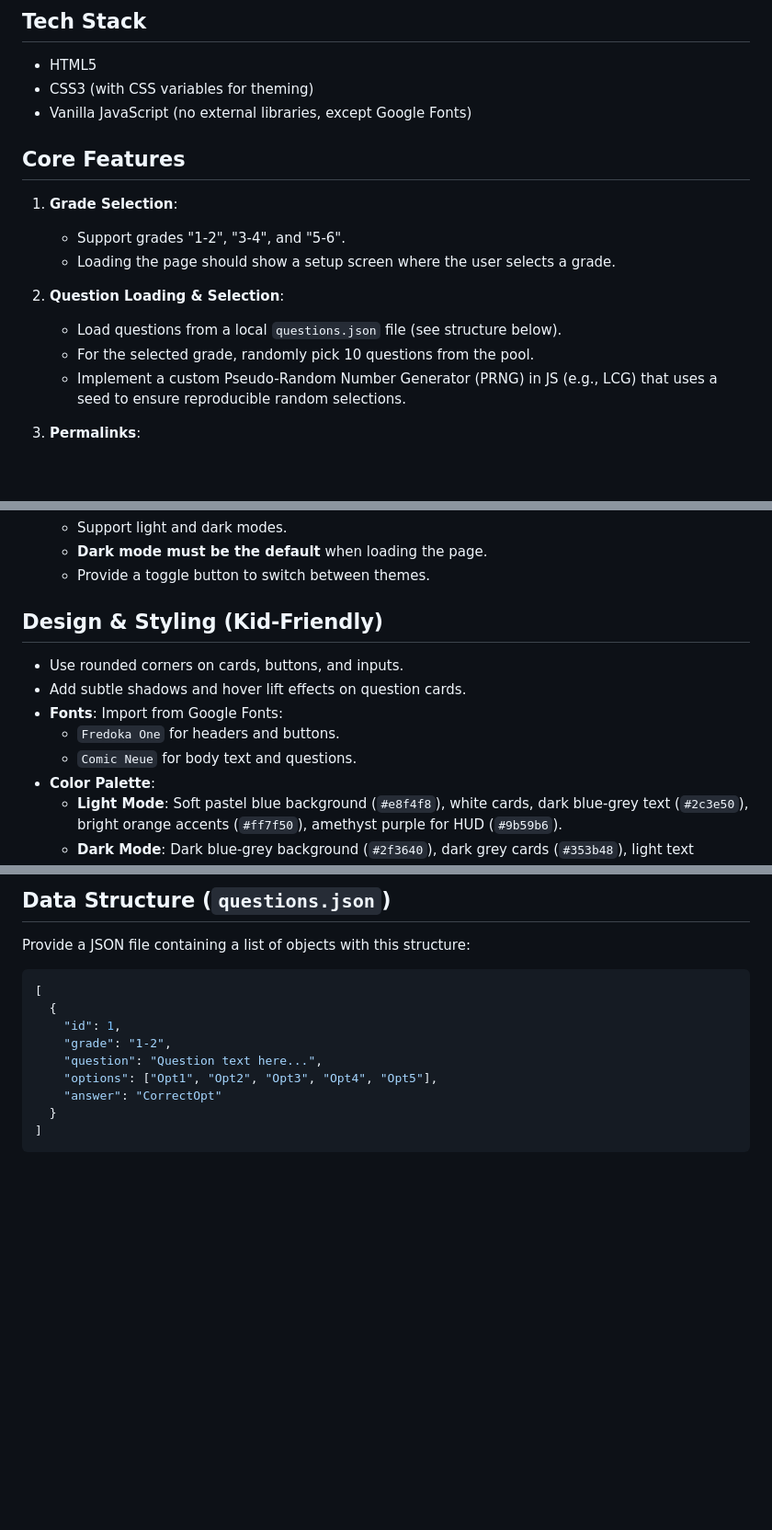
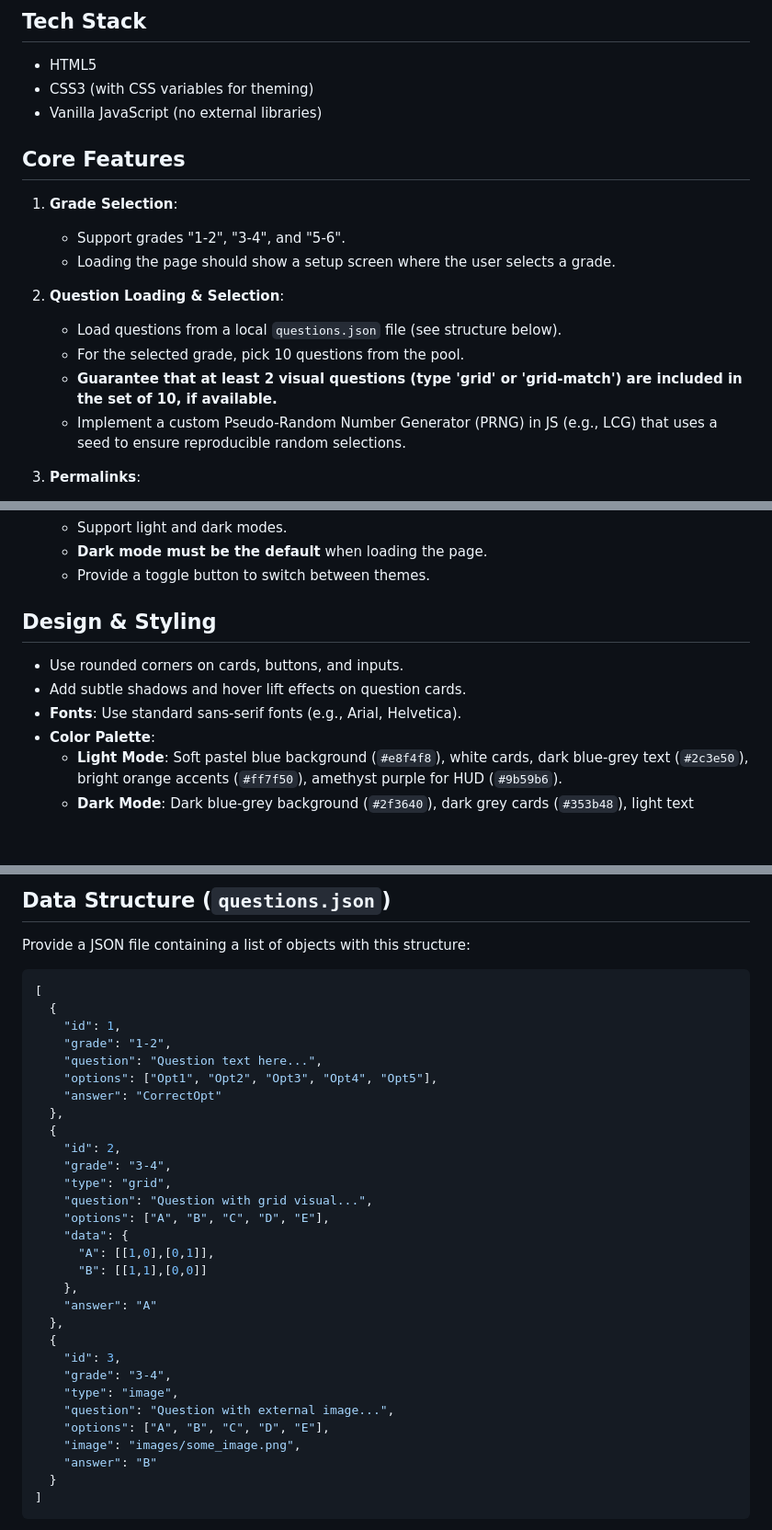
Before and after one commit to aawc/mathroo, a Markdown page: PROMPT.md, 3 parts joined by grey strips. Shown at 92% size. GitHub-like rendering; blank space fills up the shorter version.

Commit message:
Update PROMPT.md with new specifications
- Update fonts to standard sans-serif.
- Add guarantee for at least 2 visual questions.
- Add examples for grid and image question types in data structure.

````diff
--- a/PROMPT.md
+++ b/PROMPT.md
@@ -5,7 +5,7 @@ Generate a complete, functional static website for students to practice Math Kan
 ## Tech Stack
 - HTML5
 - CSS3 (with CSS variables for theming)
-- Vanilla JavaScript (no external libraries, except Google Fonts)
+- Vanilla JavaScript (no external libraries)
 
 ## Core Features
 
@@ -15,7 +15,8 @@ Generate a complete, functional static website for students to practice Math Kan
 
 2.  **Question Loading & Selection**:
     - Load questions from a local `questions.json` file (see structure below).
-    - For the selected grade, randomly pick 10 questions from the pool.
+    - For the selected grade, pick 10 questions from the pool.
+    - **Guarantee that at least 2 visual questions (type 'grid' or 'grid-match') are included in the set of 10, if available.**
     - Implement a custom Pseudo-Random Number Generator (PRNG) in JS (e.g., LCG) that uses a seed to ensure reproducible random selections.
 
 3.  **Permalinks**:
@@ -44,12 +45,10 @@ Generate a complete, functional static website for students to practice Math Kan
     - **Dark mode must be the default** when loading the page.
     - Provide a toggle button to switch between themes.
 
-## Design & Styling (Kid-Friendly)
+## Design & Styling
 - Use rounded corners on cards, buttons, and inputs.
 - Add subtle shadows and hover lift effects on question cards.
-- **Fonts**: Import from Google Fonts:
-    - `Fredoka One` for headers and buttons.
-    - `Comic Neue` for body text and questions.
+- **Fonts**: Use standard sans-serif fonts (e.g., Arial, Helvetica).
 - **Color Palette**:
     - **Light Mode**: Soft pastel blue background (`#e8f4f8`), white cards, dark blue-grey text (`#2c3e50`), bright orange accents (`#ff7f50`), amethyst purple for HUD (`#9b59b6`).
     - **Dark Mode**: Dark blue-grey background (`#2f3640`), dark grey cards (`#353b48`), light text (`#f5f6fa`), bright blue accents (`#00a8ff`), bright green secondary (`#4cd137`).
@@ -64,6 +63,27 @@ Provide a JSON file containing a list of objects with this structure:
     "question": "Question text here...",
     "options": ["Opt1", "Opt2", "Opt3", "Opt4", "Opt5"],
     "answer": "CorrectOpt"
+  },
+  {
+    "id": 2,
+    "grade": "3-4",
+    "type": "grid",
+    "question": "Question with grid visual...",
+    "options": ["A", "B", "C", "D", "E"],
+    "data": {
+      "A": [[1,0],[0,1]],
+      "B": [[1,1],[0,0]]
+    },
+    "answer": "A"
+  },
+  {
+    "id": 3,
+    "grade": "3-4",
+    "type": "image",
+    "question": "Question with external image...",
+    "options": ["A", "B", "C", "D", "E"],
+    "image": "images/some_image.png",
+    "answer": "B"
   }
 ]
 ```
````
